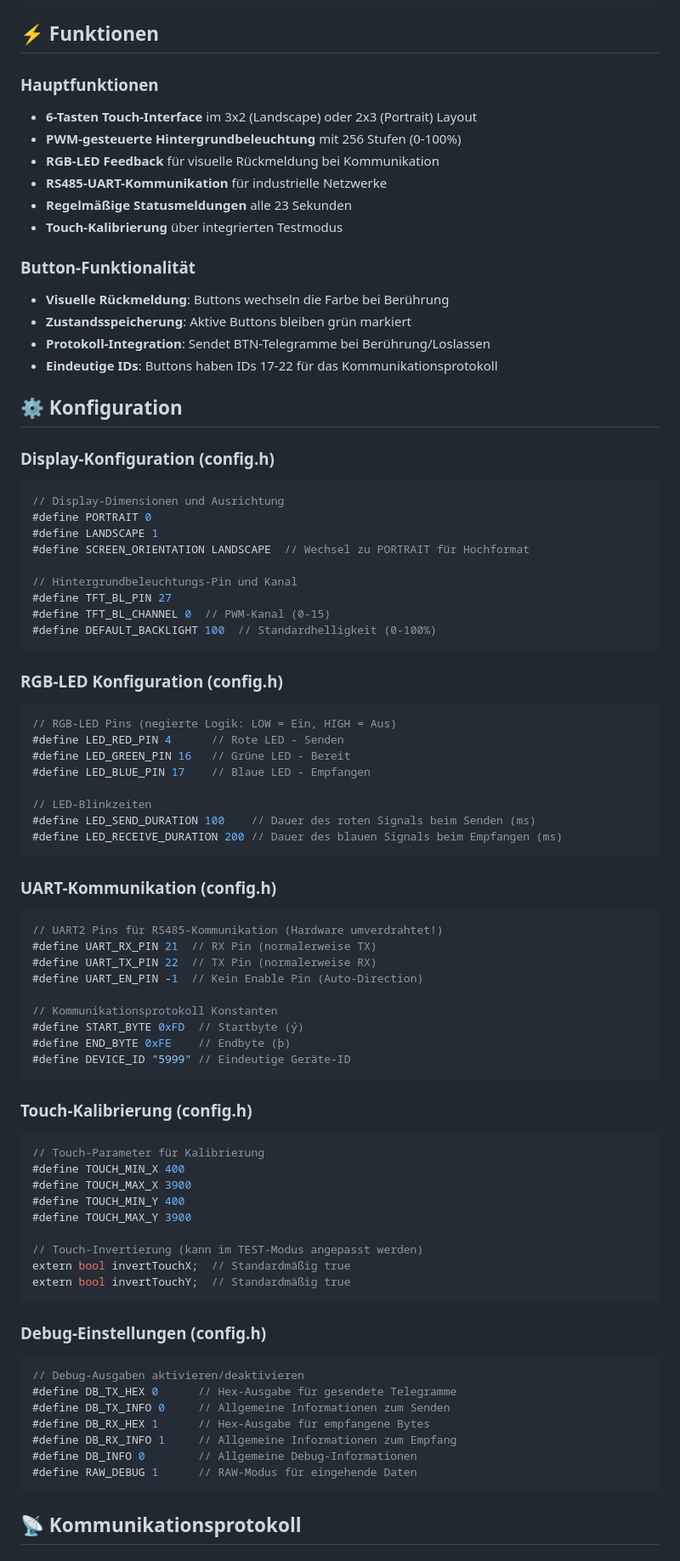
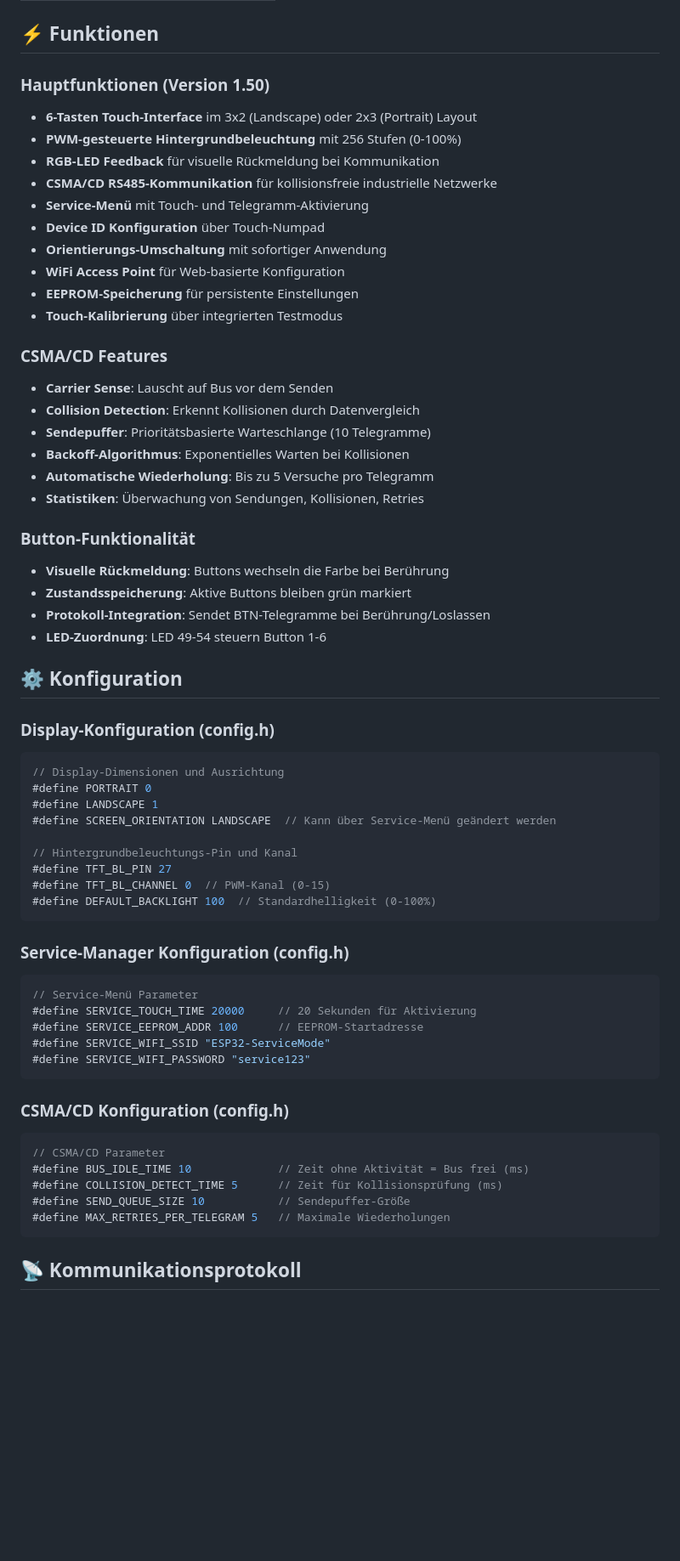
Before and after one commit to zonfacter/ESP32_CYD_RS485_HAUS-BUS, a Markdown page: README.md, the part around one of its changes. Shown at 85% size. GitHub-like rendering; blank space fills up the shorter version.

````diff
--- a/README.md
+++ b/README.md
@@ -117,19 +178,31 @@ Gerät 1              Gerät 2              Gerät 3              Abschlusswider
 
 ## ⚡ Funktionen
 
-### Hauptfunktionen
+### Hauptfunktionen (Version 1.50)
 - **6-Tasten Touch-Interface** im 3x2 (Landscape) oder 2x3 (Portrait) Layout
 - **PWM-gesteuerte Hintergrundbeleuchtung** mit 256 Stufen (0-100%)
 - **RGB-LED Feedback** für visuelle Rückmeldung bei Kommunikation
-- **RS485-UART-Kommunikation** für industrielle Netzwerke
-- **Regelmäßige Statusmeldungen** alle 23 Sekunden
+- **CSMA/CD RS485-Kommunikation** für kollisionsfreie industrielle Netzwerke
+- **Service-Menü** mit Touch- und Telegramm-Aktivierung
+- **Device ID Konfiguration** über Touch-Numpad
+- **Orientierungs-Umschaltung** mit sofortiger Anwendung
+- **WiFi Access Point** für Web-basierte Konfiguration
+- **EEPROM-Speicherung** für persistente Einstellungen
 - **Touch-Kalibrierung** über integrierten Testmodus
+
+### CSMA/CD Features
+- **Carrier Sense**: Lauscht auf Bus vor dem Senden
+- **Collision Detection**: Erkennt Kollisionen durch Datenvergleich
+- **Sendepuffer**: Prioritätsbasierte Warteschlange (10 Telegramme)
+- **Backoff-Algorithmus**: Exponentielles Warten bei Kollisionen
+- **Automatische Wiederholung**: Bis zu 5 Versuche pro Telegramm
+- **Statistiken**: Überwachung von Sendungen, Kollisionen, Retries
 
 ### Button-Funktionalität
 - **Visuelle Rückmeldung**: Buttons wechseln die Farbe bei Berührung
 - **Zustandsspeicherung**: Aktive Buttons bleiben grün markiert
 - **Protokoll-Integration**: Sendet BTN-Telegramme bei Berührung/Loslassen
-- **Eindeutige IDs**: Buttons haben IDs 17-22 für das Kommunikationsprotokoll
+- **LED-Zuordnung**: LED 49-54 steuern Button 1-6
 
 ## ⚙️ Konfiguration
 
@@ -139,7 +212,7 @@ Gerät 1              Gerät 2              Gerät 3              Abschlusswider
 // Display-Dimensionen und Ausrichtung
 #define PORTRAIT 0
 #define LANDSCAPE 1
-#define SCREEN_ORIENTATION LANDSCAPE  // Wechsel zu PORTRAIT für Hochformat
+#define SCREEN_ORIENTATION LANDSCAPE  // Kann über Service-Menü geändert werden
 
 // Hintergrundbeleuchtungs-Pin und Kanal
 #define TFT_BL_PIN 27
@@ -147,57 +220,24 @@ Gerät 1              Gerät 2              Gerät 3              Abschlusswider
 #define DEFAULT_BACKLIGHT 100  // Standardhelligkeit (0-100%)
 ```
 
-### RGB-LED Konfiguration (config.h)
+### Service-Manager Konfiguration (config.h)
 
 ```cpp
-// RGB-LED Pins (negierte Logik: LOW = Ein, HIGH = Aus)
-#define LED_RED_PIN 4      // Rote LED - Senden
-#define LED_GREEN_PIN 16   // Grüne LED - Bereit
-#define LED_BLUE_PIN 17    // Blaue LED - Empfangen
-
-// LED-Blinkzeiten
-#define LED_SEND_DURATION 100    // Dauer des roten Signals beim Senden (ms)
-#define LED_RECEIVE_DURATION 200 // Dauer des blauen Signals beim Empfangen (ms)
+// Service-Menü Parameter
+#define SERVICE_TOUCH_TIME 20000     // 20 Sekunden für Aktivierung
+#define SERVICE_EEPROM_ADDR 100      // EEPROM-Startadresse
+#define SERVICE_WIFI_SSID "ESP32-ServiceMode"
+#define SERVICE_WIFI_PASSWORD "service123"
 ```
 
-### UART-Kommunikation (config.h)
+### CSMA/CD Konfiguration (config.h)
 
 ```cpp
-// UART2 Pins für RS485-Kommunikation (Hardware umverdrahtet!)
-#define UART_RX_PIN 21  // RX Pin (normalerweise TX)
-#define UART_TX_PIN 22  // TX Pin (normalerweise RX)
-#define UART_EN_PIN -1  // Kein Enable Pin (Auto-Direction)
-
-// Kommunikationsprotokoll Konstanten
-#define START_BYTE 0xFD  // Startbyte (ý)
-#define END_BYTE 0xFE    // Endbyte (þ)
-#define DEVICE_ID "5999" // Eindeutige Geräte-ID
-```
-
-### Touch-Kalibrierung (config.h)
-
-```cpp
-// Touch-Parameter für Kalibrierung
-#define TOUCH_MIN_X 400
-#define TOUCH_MAX_X 3900
-#define TOUCH_MIN_Y 400
-#define TOUCH_MAX_Y 3900
-
-// Touch-Invertierung (kann im TEST-Modus angepasst werden)
-extern bool invertTouchX;  // Standardmäßig true
-extern bool invertTouchY;  // Standardmäßig true
-```
-
-### Debug-Einstellungen (config.h)
-
-```cpp
-// Debug-Ausgaben aktivieren/deaktivieren
-#define DB_TX_HEX 0      // Hex-Ausgabe für gesendete Telegramme
-#define DB_TX_INFO 0     // Allgemeine Informationen zum Senden
-#define DB_RX_HEX 1      // Hex-Ausgabe für empfangene Bytes
-#define DB_RX_INFO 1     // Allgemeine Informationen zum Empfang
-#define DB_INFO 0        // Allgemeine Debug-Informationen
-#define RAW_DEBUG 1      // RAW-Modus für eingehende Daten
+// CSMA/CD Parameter
+#define BUS_IDLE_TIME 10             // Zeit ohne Aktivität = Bus frei (ms)
+#define COLLISION_DETECT_TIME 5      // Zeit für Kollisionsprüfung (ms)
+#define SEND_QUEUE_SIZE 10           // Sendepuffer-Größe
+#define MAX_RETRIES_PER_TELEGRAM 5   // Maximale Wiederholungen
 ```
 
 ## 📡 Kommunikationsprotokoll
````
Also changed, not shown: other parts of README.md (+259 -168 lines).
